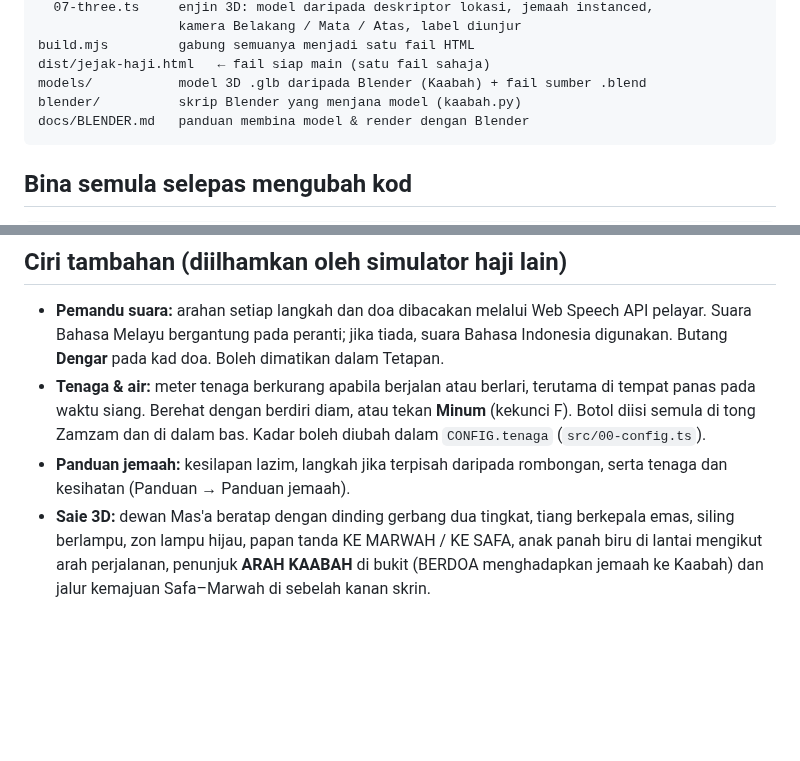
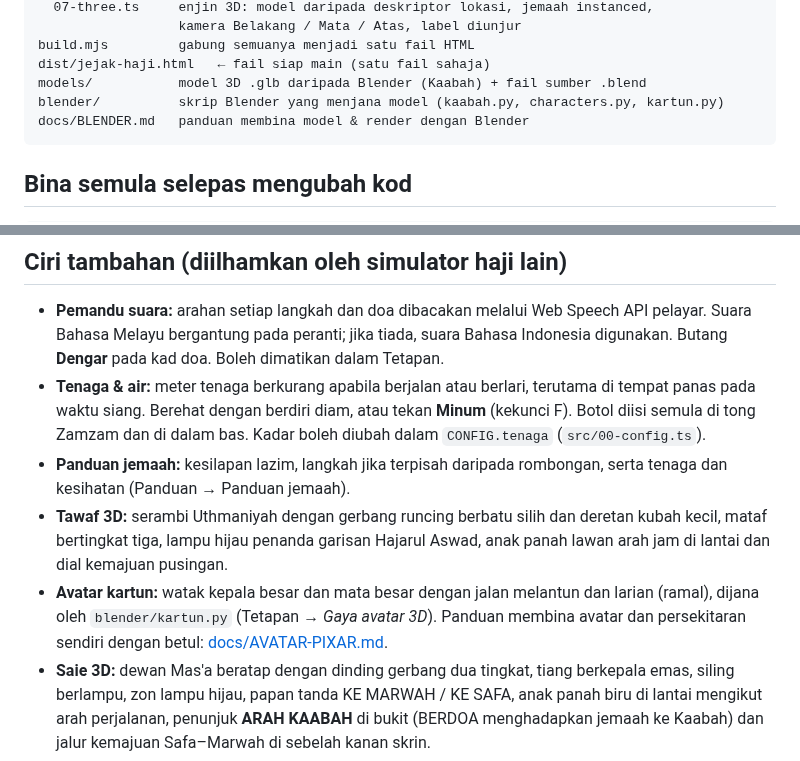
Before and after one commit to khairul590-create/JEJAK-HAJI, a Markdown page: README.md, 2 parts joined by grey strips. Rendered like a GitHub page; blank space fills up the shorter version.

````diff
--- a/README.md
+++ b/README.md
@@ -21,7 +21,7 @@ src/
 build.mjs         gabung semuanya menjadi satu fail HTML
 dist/jejak-haji.html   ← fail siap main (satu fail sahaja)
 models/           model 3D .glb daripada Blender (Kaabah) + fail sumber .blend
-blender/          skrip Blender yang menjana model (kaabah.py)
+blender/          skrip Blender yang menjana model (kaabah.py, characters.py, kartun.py)
 docs/BLENDER.md   panduan membina model & render dengan Blender
 ```
 
@@ -41,6 +41,11 @@ node build.mjs           # hasilkan dist/main.js dan dist/jejak-haji.html
   Kadar boleh diubah dalam `CONFIG.tenaga` (`src/00-config.ts`).
 - **Panduan jemaah:** kesilapan lazim, langkah jika terpisah daripada rombongan, serta tenaga dan kesihatan
   (Panduan → Panduan jemaah).
+- **Tawaf 3D:** serambi Uthmaniyah dengan gerbang runcing berbatu silih dan deretan kubah kecil, mataf bertingkat tiga,
+  lampu hijau penanda garisan Hajarul Aswad, anak panah lawan arah jam di lantai dan dial kemajuan pusingan.
+- **Avatar kartun:** watak kepala besar dan mata besar dengan jalan melantun dan larian (ramal), dijana oleh
+  `blender/kartun.py` (Tetapan → *Gaya avatar 3D*). Panduan membina avatar dan persekitaran sendiri dengan betul:
+  [docs/AVATAR-PIXAR.md](docs/AVATAR-PIXAR.md).
 - **Saie 3D:** dewan Mas'a beratap dengan dinding gerbang dua tingkat, tiang berkepala emas, siling berlampu, zon lampu
   hijau, papan tanda KE MARWAH / KE SAFA, anak panah biru di lantai mengikut arah perjalanan, penunjuk **ARAH KAABAH** di
   bukit (BERDOA menghadapkan jemaah ke Kaabah) dan jalur kemajuan Safa–Marwah di sebelah kanan skrin.
````
Also changed, not shown: docs/AVATAR-PIXAR.md (added, +123 -0 lines), models/kartun-preview.jpg (added), 10 other files.
